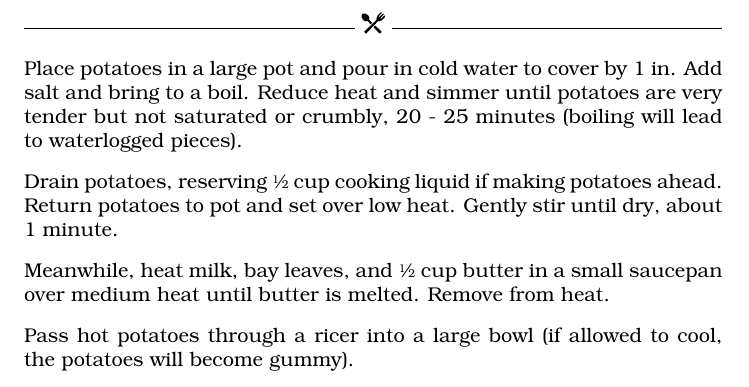
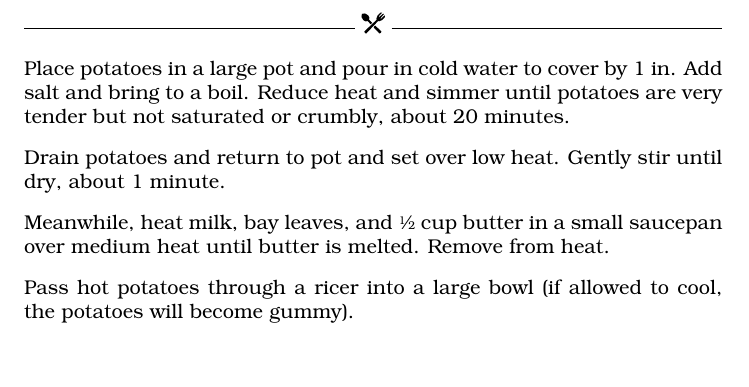
Before and after one commit to bryandeagle/cookbook, a LaTeX book (source/cookbook.tex): part of page 5 of 5, cut so that both start at the same text, the shorter picture padded with empty space. Compiled offline with pdfLaTeX.

Commit message:
Update cookbook.tex

```diff
--- a/source/cookbook.tex
+++ b/source/cookbook.tex
@@ -103,9 +103,9 @@ Serve this everything spice poached egg avocado toast warm.
     \item \sfrac{1}{2} cup unsalted butter
 \end{ingredients}
 
-Place potatoes in a large pot and pour in cold water to cover by 1 in. Add salt and bring to a boil. Reduce heat and simmer until potatoes are very tender but not saturated or crumbly, 20 - 25 minutes (boiling will lead to waterlogged pieces).
+Place potatoes in a large pot and pour in cold water to cover by 1 in. Add salt and bring to a boil. Reduce heat and simmer until potatoes are very tender but not saturated or crumbly, about 20 minutes.
 
-Drain potatoes, reserving \sfrac{1}{2} cup cooking liquid if making potatoes ahead. Return potatoes to pot and set over low heat. Gently stir until dry, about 1 minute.
+Drain potatoes and return to pot and set over low heat. Gently stir until dry, about 1 minute.
 
 Meanwhile, heat milk, bay leaves, and \sfrac{1}{2} cup butter in a small saucepan over medium heat until butter is melted. Remove from heat.
 
```
